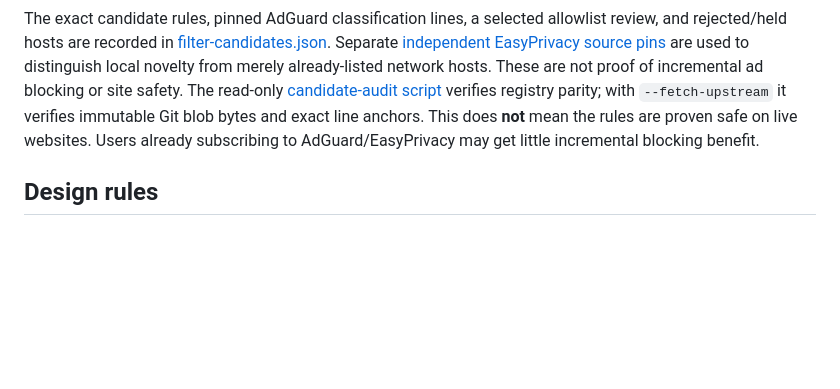
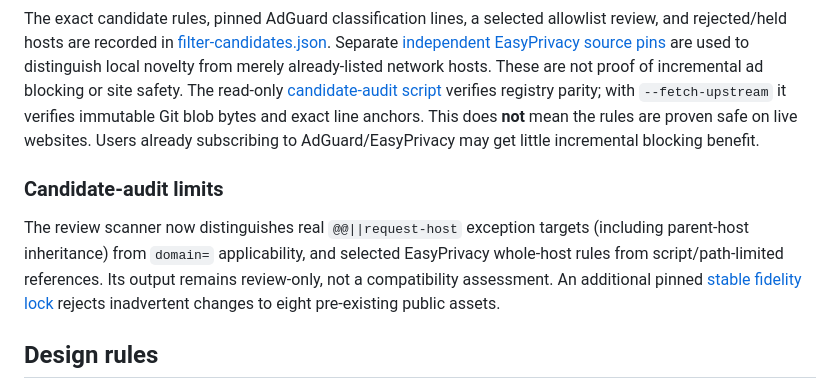
Before and after one commit to r20942097-hue/s, a Markdown page: v2/README.md, the part around the change. GitHub-like rendering; blank space fills up the shorter version.

Commit message:
docs(filters): exception semantics, scoped evidence and eight-file stable lock

```diff
--- a/v2/README.md
+++ b/v2/README.md
@@ -31,6 +31,10 @@ The separate [tracking-extra.txt](tracking-extra.txt) is a narrow review queue o
 
 The exact candidate rules, pinned AdGuard classification lines, a selected allowlist review, and rejected/held hosts are recorded in [filter-candidates.json](../verification/filter-candidates.json). Separate [independent EasyPrivacy source pins](../verification/filter-independent-baselines.json) are used to distinguish local novelty from merely already-listed network hosts. These are not proof of incremental ad blocking or site safety. The read-only [candidate-audit script](../scripts/audit_filter_candidates.py) verifies registry parity; with `--fetch-upstream` it verifies immutable Git blob bytes and exact line anchors. This does **not** mean the rules are proven safe on live websites. Users already subscribing to AdGuard/EasyPrivacy may get little incremental blocking benefit.
 
+### Candidate-audit limits
+
+The review scanner now distinguishes real `@@||request-host` exception targets (including parent-host inheritance) from `domain=` applicability, and selected EasyPrivacy whole-host rules from script/path-limited references. Its output remains review-only, not a compatibility assessment. An additional pinned [stable fidelity lock](../verification/stable-fidelity-lock.json) rejects inadvertent changes to eight pre-existing public assets.
+
 ## Design rules
 
 - Network rules are narrowed to third-party requests where practical.
```
